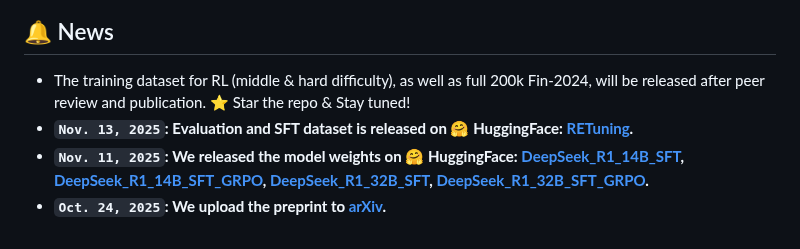
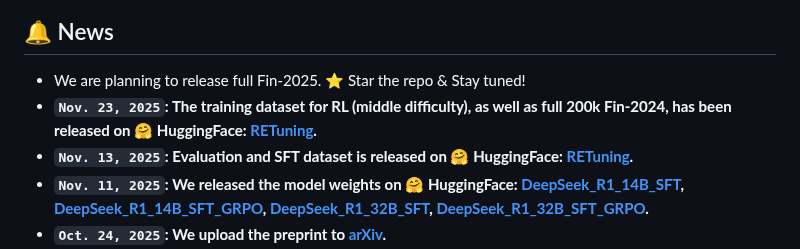
Before and after one commit to LinXueyuanStdio/RETuning, a Markdown page: README.md, the part around the change. GitHub-like rendering.

Commit message:
📢 [update README.md] Add news about RL training dataset release on HuggingFace

```diff
--- a/README.md
+++ b/README.md
@@ -18,7 +18,8 @@
 
 ## 🔔 News
 
-- The training dataset for RL (middle & hard difficulty), as well as full 200k Fin-2024, will be released after peer review and publication. ⭐ Star the repo & Stay tuned!
+- We are planning to release full Fin-2025. ⭐ Star the repo & Stay tuned!
+- **`Nov. 23, 2025`: The training dataset for RL (middle difficulty), as well as full 200k Fin-2024, has been released on 🤗 HuggingFace: [RETuning](https://huggingface.co/datasets/linxy/RETuning).**
 - **`Nov. 13, 2025`: Evaluation and SFT dataset is released on 🤗 HuggingFace: [RETuning](https://huggingface.co/datasets/linxy/RETuning).**
 - **`Nov. 11, 2025`: We released the model weights on 🤗 HuggingFace: [DeepSeek_R1_14B_SFT](https://huggingface.co/linxy/RETuning-DeepSeek_R1_14B_SFT), [DeepSeek_R1_14B_SFT_GRPO](https://huggingface.co/linxy/RETuning-DeepSeek_R1_14B_SFT_GRPO), [DeepSeek_R1_32B_SFT](https://huggingface.co/linxy/RETuning-DeepSeek_R1_32B_SFT), [DeepSeek_R1_32B_SFT_GRPO](https://huggingface.co/linxy/RETuning-DeepSeek_R1_32B_SFT_GRPO).**
 - **`Oct. 24, 2025`: We upload the preprint to [arXiv](https://arxiv.org/abs/2510.21604).**
```
